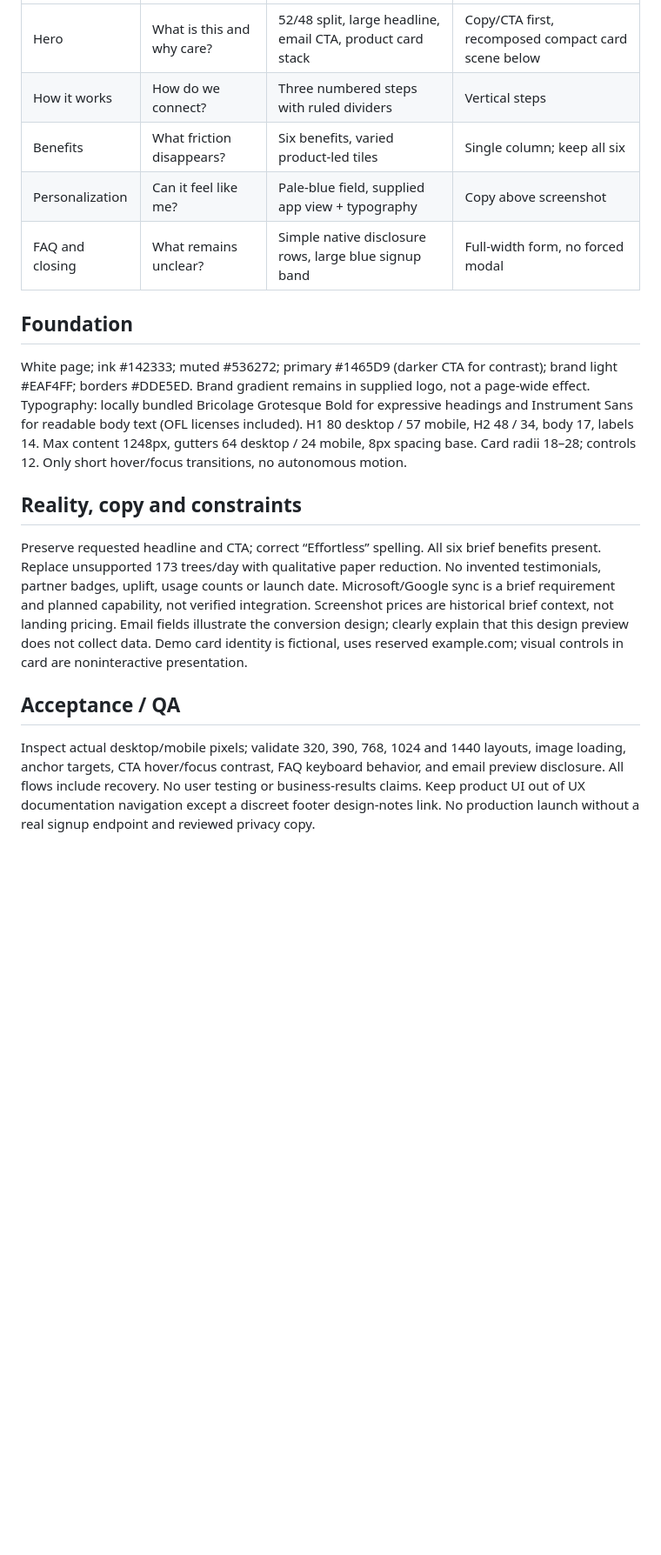
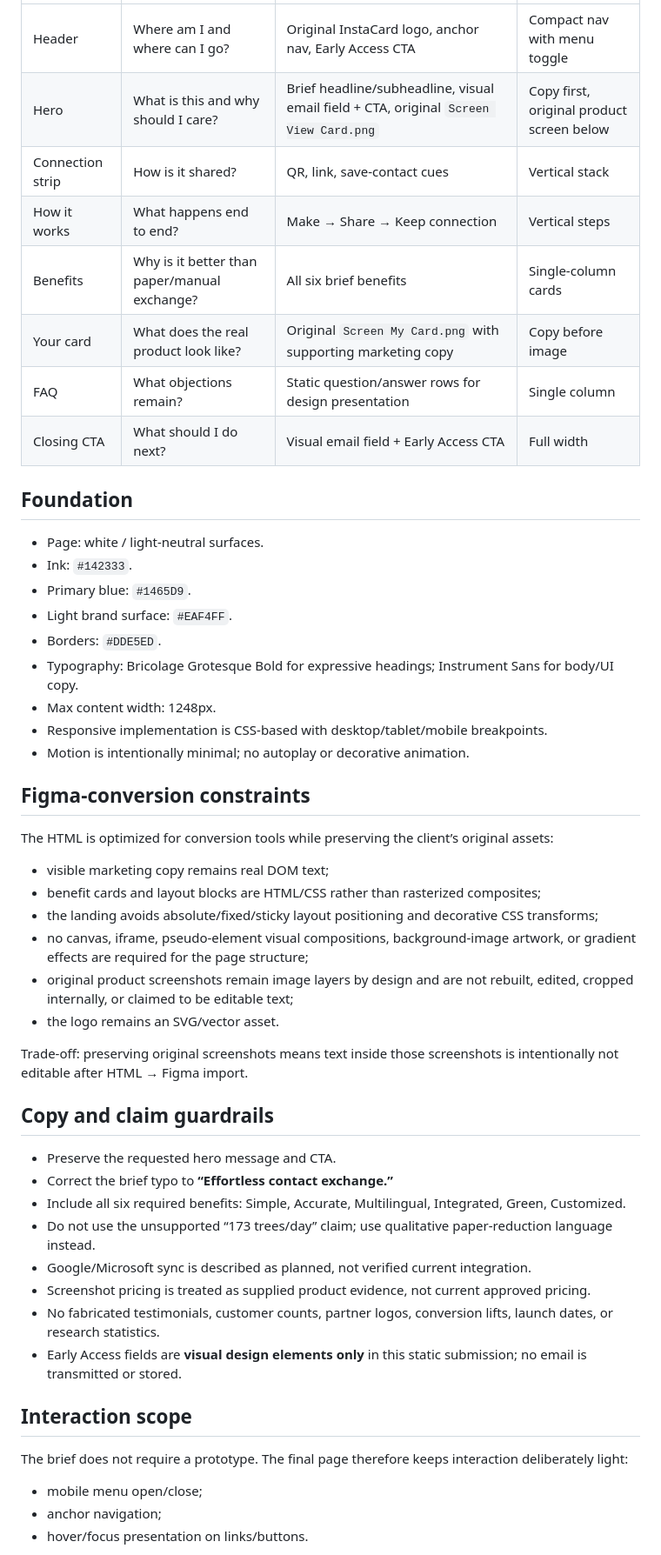
Before and after one commit to Ngh1aa/BCA_Test, a Markdown page: docs/design-contract.md, the part around one of its changes. Shown at 87% size. GitHub-like rendering; blank space fills up the shorter version.

Commit message:
Sync design contract with final submission UI

```diff
--- a/docs/design-contract.md
+++ b/docs/design-contract.md
@@ -26,15 +43,48 @@ Concept: **Less exchanging. More connecting.** Three adjectives: clear, personal
 |---|---|---|---|
-| Hero | What is this and why care? | 52/48 split, large headline, email CTA, product card stack | Copy/CTA first, recomposed compact card scene below |
-| How it works | How do we connect? | Three numbered steps with ruled dividers | Vertical steps |
-| Benefits | What friction disappears? | Six benefits, varied product-led tiles | Single column; keep all six |
-| Personalization | Can it feel like me? | Pale-blue field, supplied app view + typography | Copy above screenshot |
-| FAQ and closing | What remains unclear? | Simple native disclosure rows, large blue signup band | Full-width form, no forced modal |
+| Header | Where am I and where can I go? | Original InstaCard logo, anchor nav, Early Access CTA | Compact nav with menu toggle |
+| Hero | What is this and why should I care? | Brief headline/subheadline, visual email field + CTA, original `Screen View Card.png` | Copy first, original product screen below |
+| Connection strip | How is it shared? | QR, link, save-contact cues | Vertical stack |
+| How it works | What happens end to end? | Make → Share → Keep connection | Vertical steps |
+| Benefits | Why is it better than paper/manual exchange? | All six brief benefits | Single-column cards |
+| Your card | What does the real product look like? | Original `Screen My Card.png` with supporting marketing copy | Copy before image |
+| FAQ | What objections remain? | Static question/answer rows for design presentation | Single column |
+| Closing CTA | What should I do next? | Visual email field + Early Access CTA | Full width |
 
 ## Foundation
-White page; ink #142333; muted #536272; primary #1465D9 (darker CTA for contrast); brand light #EAF4FF; borders #DDE5ED. Brand gradient remains in supplied logo, not a page-wide effect. Typography: locally bundled Bricolage Grotesque Bold for expressive headings and Instrument Sans for readable body text (OFL licenses included). H1 80 desktop / 57 mobile, H2 48 / 34, body 17, labels 14. Max content 1248px, gutters 64 desktop / 24 mobile, 8px spacing base. Card radii 18–28; controls 12. Only short hover/focus transitions, no autonomous motion.
+- Page: white / light-neutral surfaces.
+- Ink: `#142333`.
+- Primary blue: `#1465D9`.
+- Light brand surface: `#EAF4FF`.
+- Borders: `#DDE5ED`.
+- Typography: Bricolage Grotesque Bold for expressive headings; Instrument Sans for body/UI copy.
+- Max content width: 1248px.
+- Responsive implementation is CSS-based with desktop/tablet/mobile breakpoints.
+- Motion is intentionally minimal; no autoplay or decorative animation.
 
-## Reality, copy and constraints
-Preserve requested headline and CTA; correct “Effortless” spelling. All six brief benefits present. Replace unsupported 173 trees/day with qualitative paper reduction. No invented testimonials, partner badges, uplift, usage counts or launch date. Microsoft/Google sync is a brief requirement and planned capability, not verified integration. Screenshot prices are historical brief context, not landing pricing. Email fields illustrate the conversion design; clearly explain that this design preview does not collect data. Demo card identity is fictional, uses reserved example.com; visual controls in card are noninteractive presentation.
+## Figma-conversion constraints
+The HTML is optimized for conversion tools while preserving the client’s original assets:
+- visible marketing copy remains real DOM text;
+- benefit cards and layout blocks are HTML/CSS rather than rasterized composites;
+- the landing avoids absolute/fixed/sticky layout positioning and decorative CSS transforms;
+- no canvas, iframe, pseudo-element visual compositions, background-image artwork, or gradient effects are required for the page structure;
+- original product screenshots remain image layers by design and are not rebuilt, edited, cropped internally, or claimed to be editable text;
+- the logo remains an SVG/vector asset.
 
-## Acceptance / QA
-Inspect actual desktop/mobile pixels; validate 320, 390, 768, 1024 and 1440 layouts, image loading, anchor targets, CTA hover/focus contrast, FAQ keyboard behavior, and email preview disclosure. All flows include recovery. No user testing or business-results claims. Keep product UI out of UX documentation navigation except a discreet footer design-notes link. No production launch without a real signup endpoint and reviewed privacy copy.
+Trade-off: preserving original screenshots means text inside those screenshots is intentionally not editable after HTML → Figma import.
+
+## Copy and claim guardrails
+- Preserve the requested hero message and CTA.
+- Correct the brief typo to **“Effortless contact exchange.”**
+- Include all six required benefits: Simple, Accurate, Multilingual, Integrated, Green, Customized.
+- Do not use the unsupported “173 trees/day” claim; use qualitative paper-reduction language instead.
+- Google/Microsoft sync is described as planned, not verified current integration.
+- Screenshot pricing is treated as supplied product evidence, not current approved pricing.
+- No fabricated testimonials, customer counts, partner logos, conversion lifts, launch dates, or research statistics.
+- Early Access fields are **visual design elements only** in this static submission; no email is transmitted or stored.
+
+## Interaction scope
+The brief does not require a prototype. The final page therefore keeps interaction deliberately light:
+- mobile menu open/close;
+- anchor navigation;
+- hover/focus presentation on links/buttons.
+
```
Also changed, not shown: other parts of docs/design-contract.md (+42 -16 lines).
